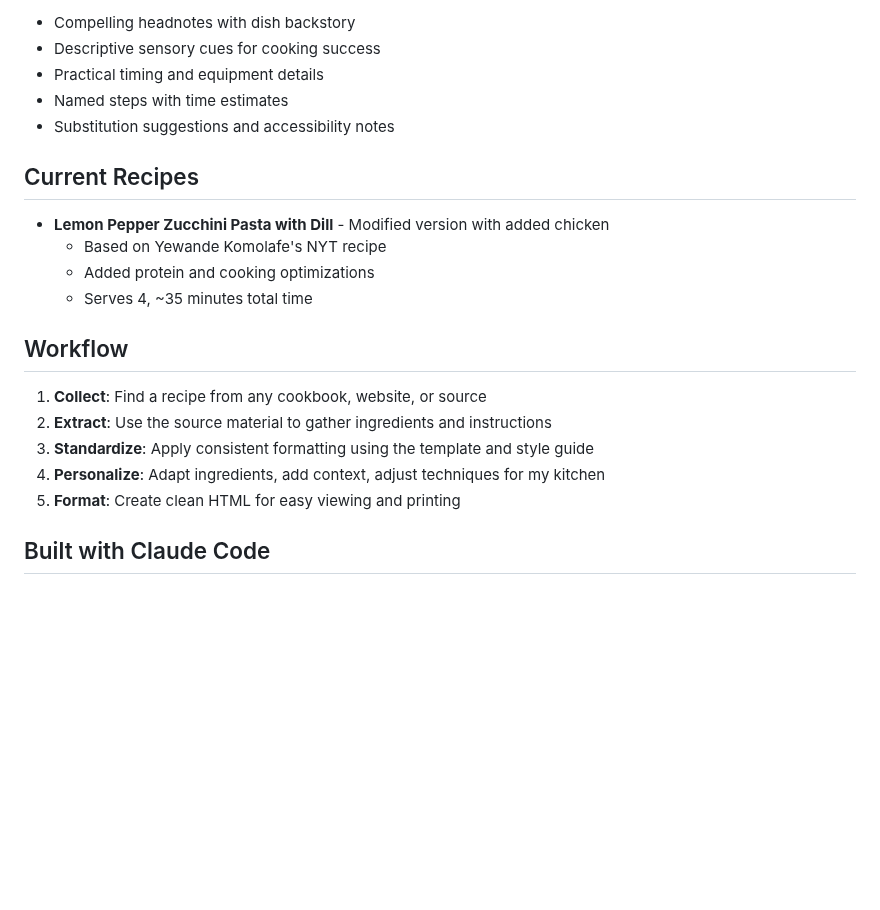
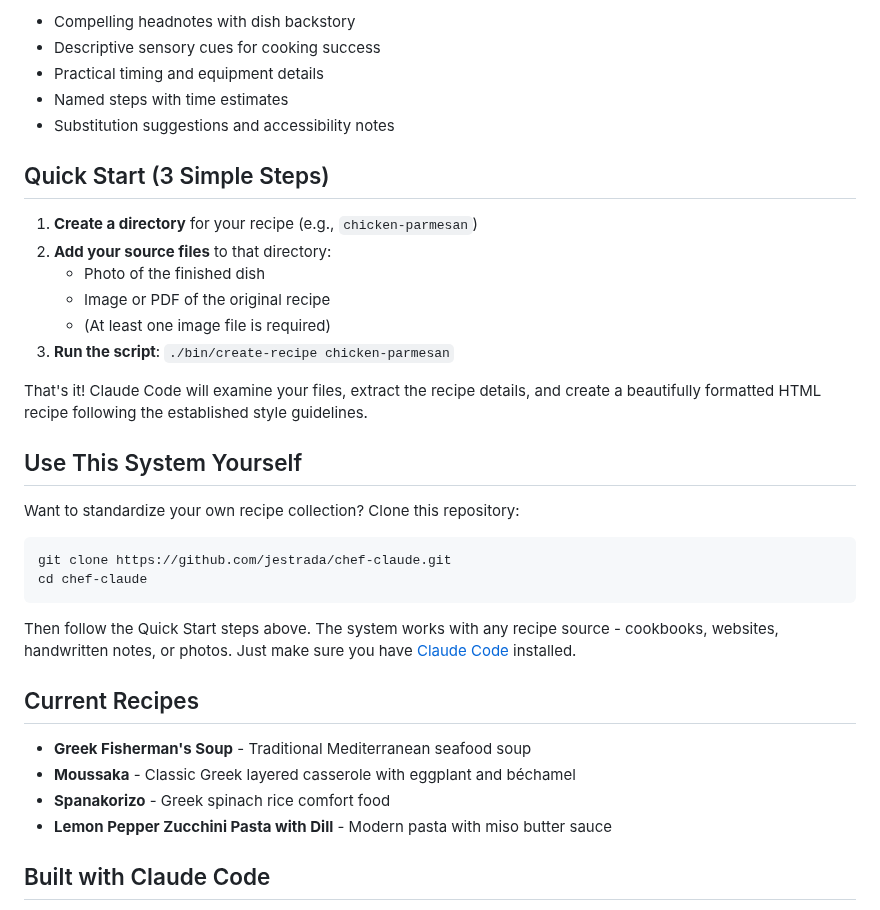
Before and after one commit to jestrada/chef-claude, a Markdown page: README.md, the part around the change. GitHub-like rendering; blank space fills up the shorter version.

Commit message:
Simplify README with clear 3-step workflow and clone instructions
- Replace complex workflow with simple 3-step process
- Add clone instructions for others to use the system
- Update Current Recipes section with better descriptions
- Emphasize the automated nature of the recipe creation process

🤖 Generated with [Claude Code](https://claude.ai/code)

Co-Authored-By: Claude <noreply@anthropic.com>

````diff
--- a/README.md
+++ b/README.md
@@ -43,20 +43,34 @@ Follow the recipe writing guidelines in `CLAUDE.md` for consistent, high-quality
 - Named steps with time estimates
 - Substitution suggestions and accessibility notes
 
+## Quick Start (3 Simple Steps)
+
+1. **Create a directory** for your recipe (e.g., `chicken-parmesan`)
+2. **Add your source files** to that directory:
+   - Photo of the finished dish
+   - Image or PDF of the original recipe
+   - (At least one image file is required)
+3. **Run the script**: `./bin/create-recipe chicken-parmesan`
+
+That's it! Claude Code will examine your files, extract the recipe details, and create a beautifully formatted HTML recipe following the established style guidelines.
+
+## Use This System Yourself
+
+Want to standardize your own recipe collection? Clone this repository:
+
+```bash
+git clone https://github.com/jestrada/chef-claude.git
+cd chef-claude
+```
+
+Then follow the Quick Start steps above. The system works with any recipe source - cookbooks, websites, handwritten notes, or photos. Just make sure you have [Claude Code](https://claude.ai/code) installed.
+
 ## Current Recipes
 
-- **Lemon Pepper Zucchini Pasta with Dill** - Modified version with added chicken
-  - Based on Yewande Komolafe's NYT recipe
-  - Added protein and cooking optimizations
-  - Serves 4, ~35 minutes total time
-
-## Workflow
-
-1. **Collect**: Find a recipe from any cookbook, website, or source
-2. **Extract**: Use the source material to gather ingredients and instructions
-3. **Standardize**: Apply consistent formatting using the template and style guide
-4. **Personalize**: Adapt ingredients, add context, adjust techniques for my kitchen
-5. **Format**: Create clean HTML for easy viewing and printing
+- **Greek Fisherman's Soup** - Traditional Mediterranean seafood soup
+- **Moussaka** - Classic Greek layered casserole with eggplant and béchamel
+- **Spanakorizo** - Greek spinach rice comfort food
+- **Lemon Pepper Zucchini Pasta with Dill** - Modern pasta with miso butter sauce
 
 ## Built with Claude Code
 
````
